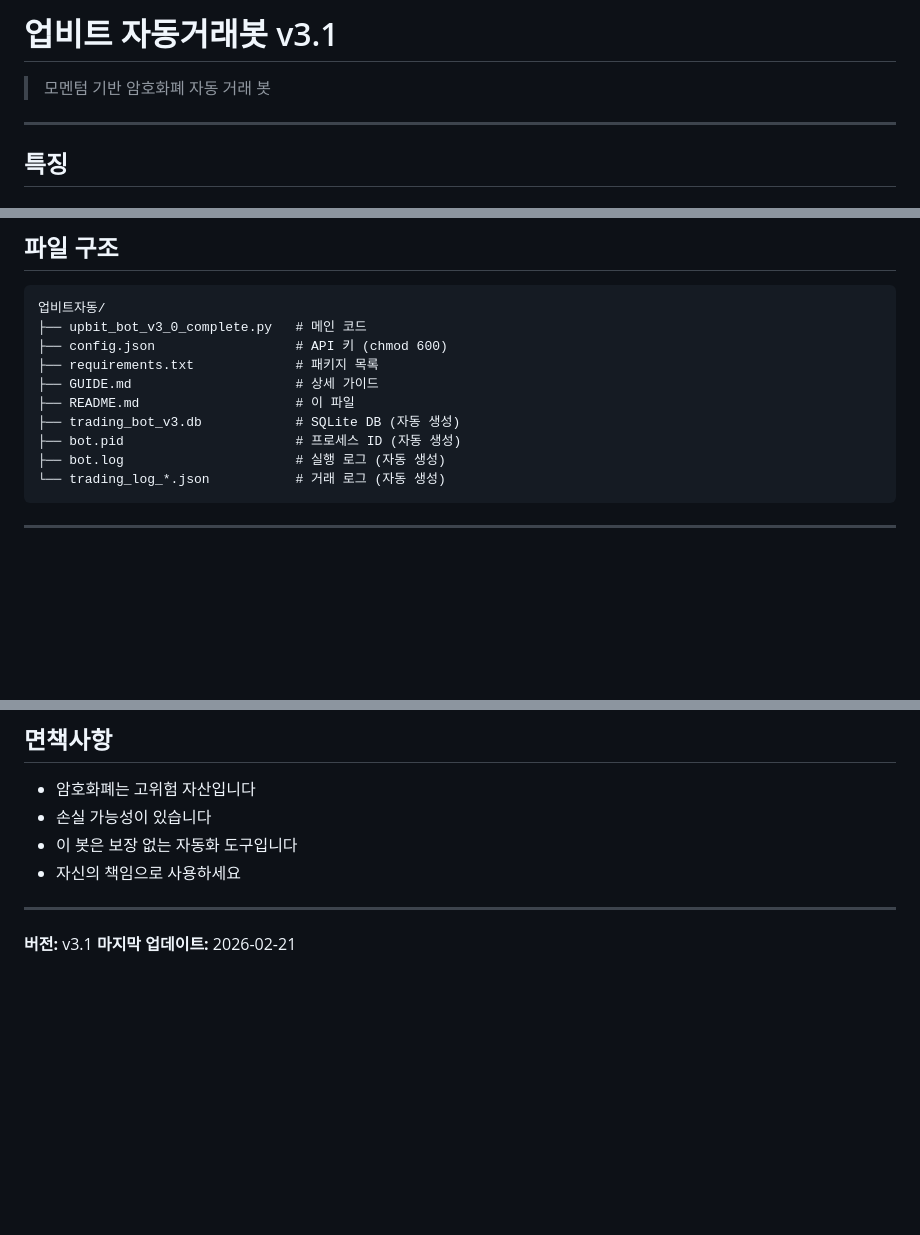
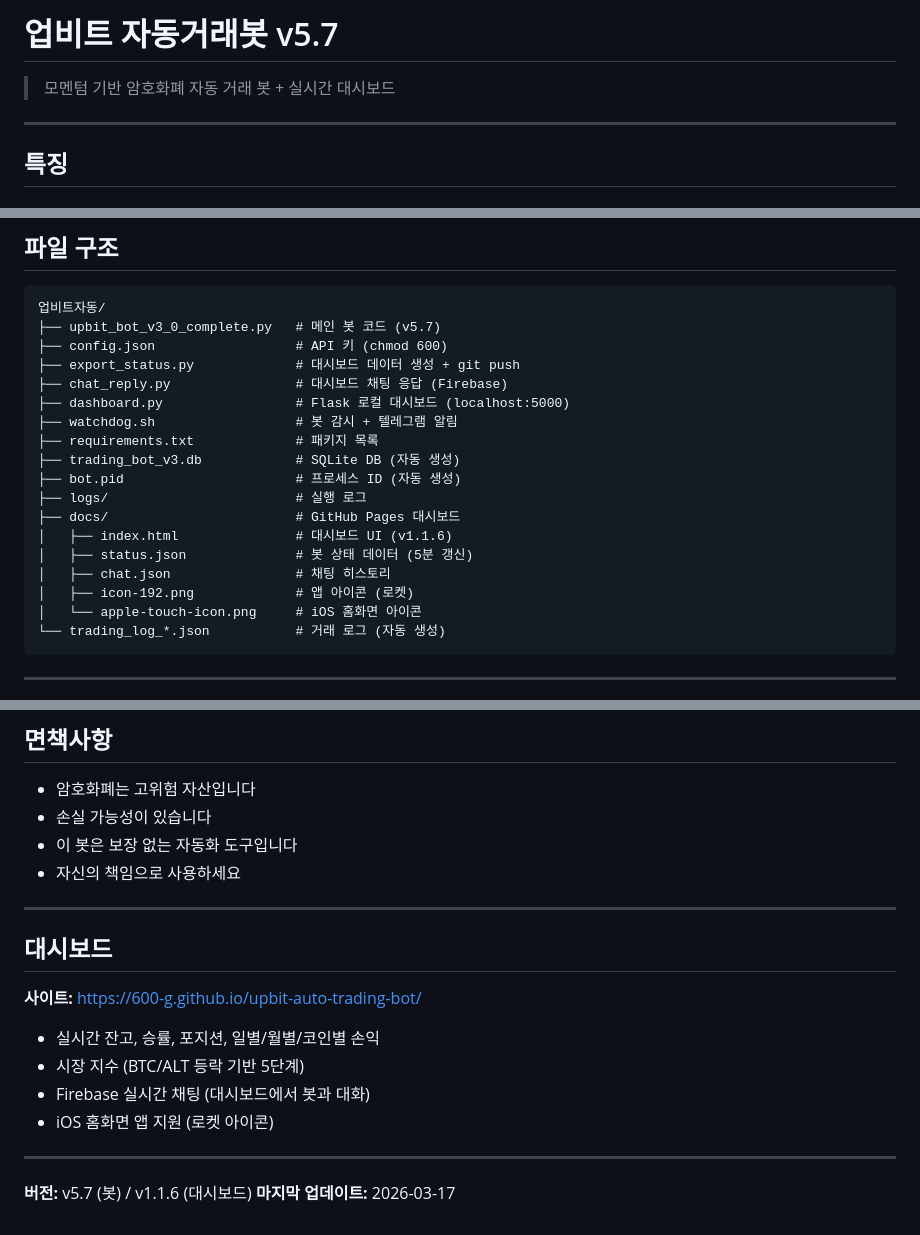
Before and after one commit to 600-g/upbit-auto-trading-bot, a Markdown page: README.md, 3 parts joined by grey strips. Drawn GitHub-style; blank space fills up the shorter version.

Commit message:
docs: README 최신화 (v5.7 + 대시보드 v1.1.6)
Co-Authored-By: Claude Opus 4.6 (1M context) <noreply@anthropic.com>

````diff
--- a/README.md
+++ b/README.md
@@ -1,6 +1,6 @@
-# 업비트 자동거래봇 v3.1
+# 업비트 자동거래봇 v5.7
 
-> 모멘텀 기반 암호화폐 자동 거래 봇
+> 모멘텀 기반 암호화폐 자동 거래 봇 + 실시간 대시보드
 
 ---
 
@@ -87,14 +87,22 @@ kill $(cat bot.pid)                                # 봇 종료
 
 ```
 업비트자동/
-├── upbit_bot_v3_0_complete.py   # 메인 코드
+├── upbit_bot_v3_0_complete.py   # 메인 봇 코드 (v5.7)
 ├── config.json                  # API 키 (chmod 600)
+├── export_status.py             # 대시보드 데이터 생성 + git push
+├── chat_reply.py                # 대시보드 채팅 응답 (Firebase)
+├── dashboard.py                 # Flask 로컬 대시보드 (localhost:5000)
+├── watchdog.sh                  # 봇 감시 + 텔레그램 알림
 ├── requirements.txt             # 패키지 목록
-├── GUIDE.md                     # 상세 가이드
-├── README.md                    # 이 파일
 ├── trading_bot_v3.db            # SQLite DB (자동 생성)
 ├── bot.pid                      # 프로세스 ID (자동 생성)
-├── bot.log                      # 실행 로그 (자동 생성)
+├── logs/                        # 실행 로그
+├── docs/                        # GitHub Pages 대시보드
+│   ├── index.html               # 대시보드 UI (v1.1.6)
+│   ├── status.json              # 봇 상태 데이터 (5분 갱신)
+│   ├── chat.json                # 채팅 히스토리
+│   ├── icon-192.png             # 앱 아이콘 (로켓)
+│   └── apple-touch-icon.png     # iOS 홈화면 아이콘
 └── trading_log_*.json           # 거래 로그 (자동 생성)
 ```
 
@@ -194,5 +202,16 @@ RSI (25%) +
 
 ---
 
-**버전:** v3.1
-**마지막 업데이트:** 2026-02-21
+## 대시보드
+
+**사이트:** https://600-g.github.io/upbit-auto-trading-bot/
+
+- 실시간 잔고, 승률, 포지션, 일별/월별/코인별 손익
+- 시장 지수 (BTC/ALT 등락 기반 5단계)
+- Firebase 실시간 채팅 (대시보드에서 봇과 대화)
+- iOS 홈화면 앱 지원 (로켓 아이콘)
+
+---
+
+**버전:** v5.7 (봇) / v1.1.6 (대시보드)
+**마지막 업데이트:** 2026-03-17
````
